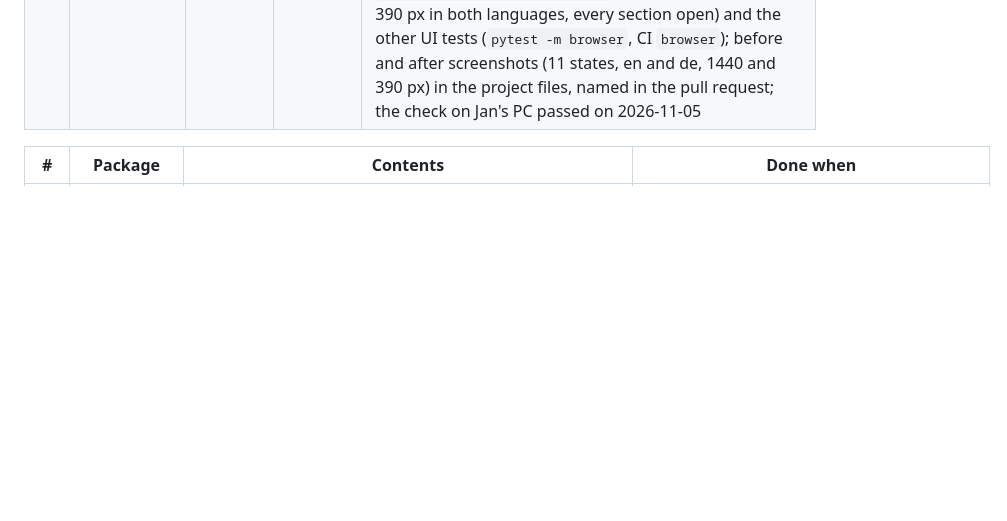
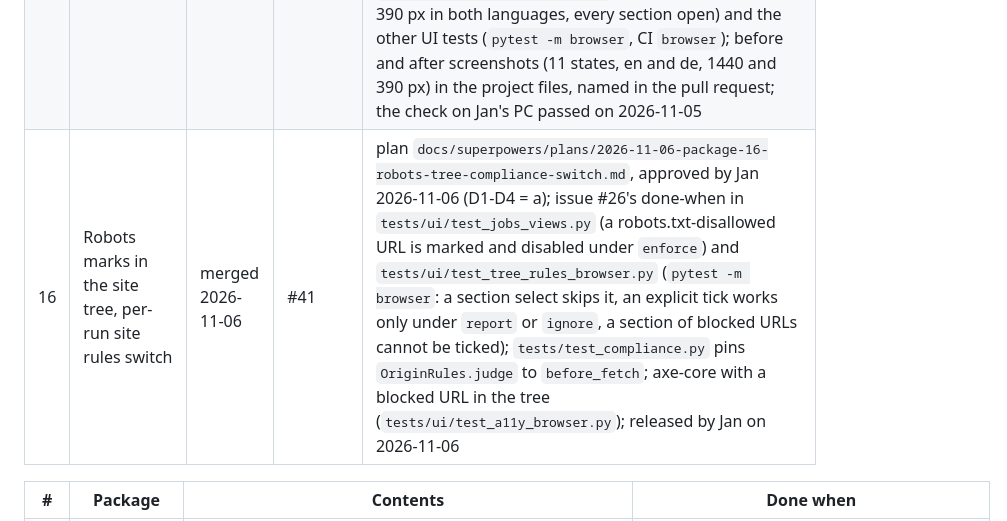
Before and after one commit to janschachtschabel/text-extraction, a Markdown page: docs/packages.md, the part around the change. Drawn GitHub-style; blank space fills up the shorter version.

Commit message:
docs: package 16 status row
Co-Authored-By: Claude Opus 5.5 <noreply@anthropic.com>
Claude-Session: https://claude.ai/code/session_01CjqeKXRyKKSnXD1qzBUAB8

```diff
--- a/docs/packages.md
+++ b/docs/packages.md
@@ -31,6 +31,7 @@ Per package:
 | 13 | YouTube transcript panel | merged 2026-11-01 | #31 | plan `docs/superpowers/plans/2026-10-31-package-13-youtube-transcript-panel.md`, approved by Jan 2026-10-31 (D1-D3 = a); `tests/test_media_panel.py`, `tests/test_escalation.py`, `tests/test_pipeline_panel.py`, `tests/test_extract_api.py` and `tests/test_worker.py` (CI `ci`) and `tests/browser/test_transcript_panel.py` (`pytest -m browser`, CI `browser`: a local fake of the watch page with the consent dialog, the new view and its `get_panel` answer); live run on the branch: wlo_200 auto 83.0 % (gate 80 %, [run 41261662725](https://github.com/janschachtschabel/text-extraction/actions/runs/41261662725)), smoke 83.3 %, browser 79.0 %, media 57.1 % (46.4 % before; 3 of 9 YouTube rows answered `transcript_panel` from the GitHub runners, the other 6 kept the draft with `transcript_panel_unavailable`), and all five site jobs completed; the check on Jan's PC passed on 2026-11-01 (`MEDIA_EXTRACT_MAX_BYTES=1024`: `XAgqWLNlseg` answered `transcript_panel` in `browser` mode with 663 words, `uN1Zx-Ia-SE` kept the draft with `subtitles_failed` and `transcript_panel_unavailable`; the page's real `get_panel` request was gzip and named `PAmodern_transcript_view`) |
 | 14 | Screenshot formats, SVG previews, page types | merged 2026-11-03 | #37 | plan `docs/superpowers/plans/2026-11-02-package-14-screenshots-svg-page-types.md`, approved by Jan 2026-11-02 (D1-D6 = a); `tests/test_screenshot_image.py`, `tests/test_page_types.py`, `tests/test_escalation.py`, `tests/ui/test_site_tree.py` (CI `ci`) and the browser and UI tests (`pytest -m browser`, CI `browser`); A/B live runs for the short-page escalation rule on `wlo_200` (auto 84.5 % and 83.5 % against 83.0 % on `main`, median per URL 1.0 s against 1.1 s), rule kept; live run on the branch: `wlo_200` auto 85.0 % ([run 41557853632](https://github.com/janschachtschabel/text-extraction/actions/runs/41557853632)), smoke 75.0 %, browser 78.5 %, media 57.1 %, and all five site jobs completed with page types; the check on Jan's PC passed on 2026-11-03 |
 | 15 | Playground redesign | merged 2026-11-05 | #38 | plan `docs/superpowers/plans/2026-11-03-package-15-playground-redesign.md` (rulings P15-R1 to R8), approved by Jan 2026-11-02 (D1-D6 = a); `tests/ui/test_palette.py` (every text pair at 4.5:1 or more, field boundaries and focus at 3:1 or more on page and paper), `tests/ui/test_layout_browser.py`, `tests/ui/test_toolbar_browser.py`, `tests/ui/test_a11y_browser.py` (axe-core at 1440 and 390 px in both languages, every section open) and the other UI tests (`pytest -m browser`, CI `browser`); before and after screenshots (11 states, en and de, 1440 and 390 px) in the project files, named in the pull request; the check on Jan's PC passed on 2026-11-05 |
+| 16 | Robots marks in the site tree, per-run site rules switch | merged 2026-11-06 | #41 | plan `docs/superpowers/plans/2026-11-06-package-16-robots-tree-compliance-switch.md`, approved by Jan 2026-11-06 (D1-D4 = a); issue #26's done-when in `tests/ui/test_jobs_views.py` (a robots.txt-disallowed URL is marked and disabled under `enforce`) and `tests/ui/test_tree_rules_browser.py` (`pytest -m browser`: a section select skips it, an explicit tick works only under `report` or `ignore`, a section of blocked URLs cannot be ticked); `tests/test_compliance.py` pins `OriginRules.judge` to `before_fetch`; axe-core with a blocked URL in the tree (`tests/ui/test_a11y_browser.py`); released by Jan on 2026-11-06 |
 
 | # | Package | Contents | Done when |
 | --- | --- | --- | --- |
```
